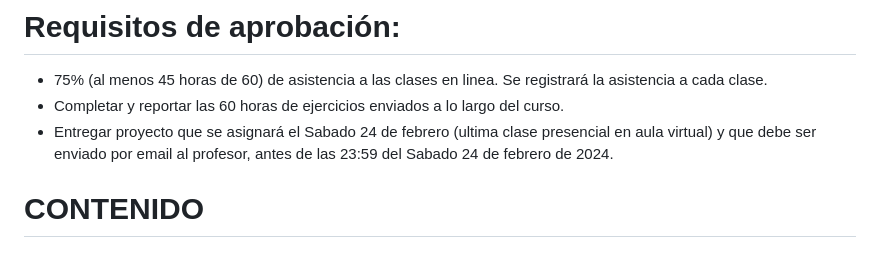
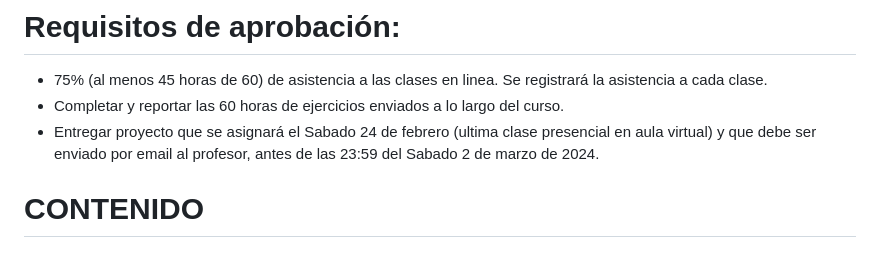
Before and after one commit to pbonillor/IA_GENERATIVA_CON_PYTHON, a Markdown page: README.md, the part around the change. Drawn GitHub-style.

Commit message:
MODULO_I

```diff
--- a/README.md
+++ b/README.md
@@ -31,7 +31,7 @@ Para realizar este curso, son necesarios conocimientos basicos del lenguaje de p
 # Requisitos de aprobación:
 * 75% (al menos 45 horas de 60) de asistencia a las clases en linea. Se registrará la asistencia a cada clase.
 * Completar y reportar las 60 horas de ejercicios enviados a lo largo del curso.
-* Entregar proyecto que se asignará el Sabado 24 de febrero (ultima clase presencial en aula virtual) y que debe ser enviado por email al profesor, antes de las 23:59 del Sabado 24 de febrero de 2024.
+* Entregar proyecto que se asignará el Sabado 24 de febrero (ultima clase presencial en aula virtual) y que debe ser enviado por email al profesor, antes de las 23:59 del Sabado 2 de marzo de 2024.
 
 # CONTENIDO
 ## MODULO I - INTRODUCCIÓN Y REPASO GENERAL DE CONCEPTOS
```
